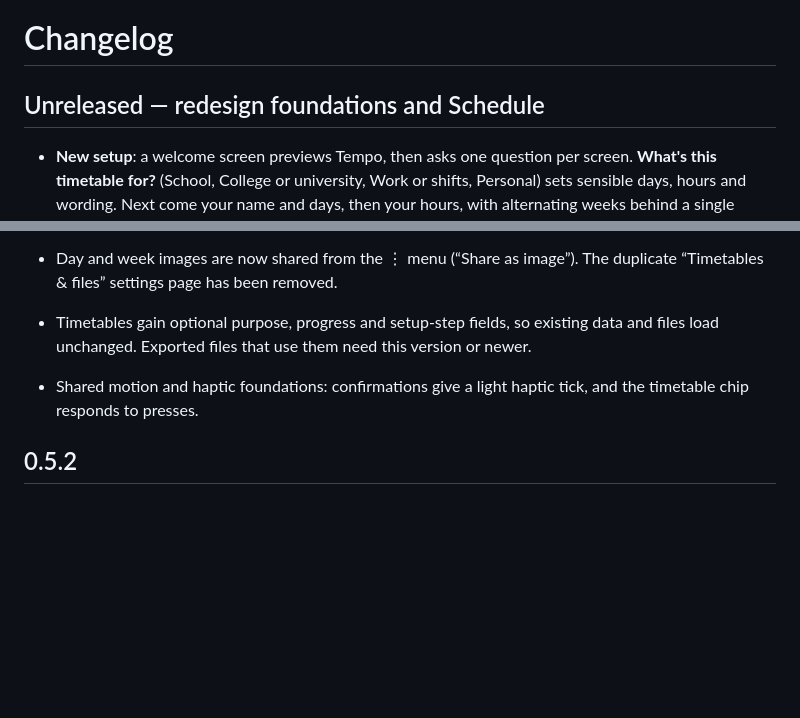
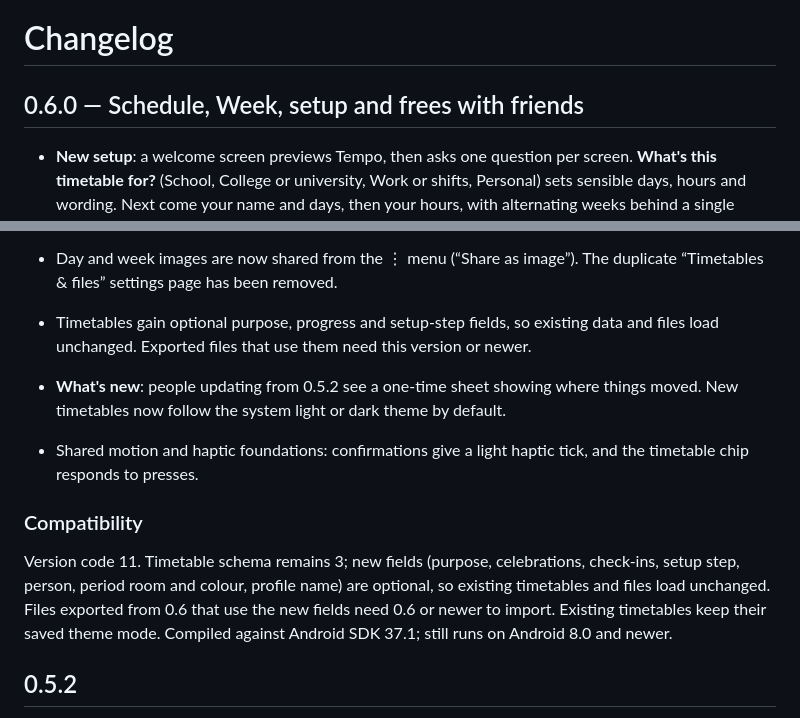
Before and after one commit to XDanfr/Tempo, a Markdown page: docs/CHANGELOG.md, 2 parts joined by grey strips. Rendered like a GitHub page; blank space fills up the shorter version.

```diff
--- a/docs/CHANGELOG.md
+++ b/docs/CHANGELOG.md
@@ -1,6 +1,6 @@
 # Changelog
 
-## Unreleased — redesign foundations and Schedule
+## 0.6.0 — Schedule, Week, setup and frees with friends
 
 - **New setup**: a welcome screen previews Tempo, then asks one question per screen. **What's this timetable for?** (School, College or university, Work or shifts, Personal) sets sensible days, hours and wording. Next come your name and days, then your hours, with alternating weeks behind a single switch. School and college timetables then set up periods. One-tap subject suggestions pick colours and icons automatically. A theme step previews your own week, an optional progress step asks about celebrations, streaks and XP, and a “You're all set” summary finishes it.
 - Wording follows the timetable's purpose: “Add lesson” for school, “Add shift” for work, and so on. Purpose and celebrations can be changed in Settings. Turning celebrations off also turns off day-complete confetti.
@@ -32,7 +32,12 @@
 - In the timetable switcher, tap a timetable to switch to it. Rename, Duplicate, Export and Delete are in each timetable's ⋮ menu. New and Import sit side by side, and Compare appears once you have two timetables.
 - Day and week images are now shared from the ⋮ menu (“Share as image”). The duplicate “Timetables & files” settings page has been removed.
 - Timetables gain optional purpose, progress and setup-step fields, so existing data and files load unchanged. Exported files that use them need this version or newer.
+- **What's new**: people updating from 0.5.2 see a one-time sheet showing where things moved. New timetables now follow the system light or dark theme by default.
 - Shared motion and haptic foundations: confirmations give a light haptic tick, and the timetable chip responds to presses.
+
+### Compatibility
+
+Version code 11. Timetable schema remains 3; new fields (purpose, celebrations, check-ins, setup step, person, period room and colour, profile name) are optional, so existing timetables and files load unchanged. Files exported from 0.6 that use the new fields need 0.6 or newer to import. Existing timetables keep their saved theme mode. Compiled against Android SDK 37.1; still runs on Android 8.0 and newer.
 
 ## 0.5.2
 
```
Also changed, not shown: README.md (+25 -46 lines), docs/ROADMAP.md (+1 -1 lines), docs/screenshots/schedule-checkins.jpg (added), docs/screenshots/schedule.jpg (added), docs/screenshots/setup-periods.jpg (added), docs/screenshots/setup.jpg (added), docs/screenshots/week.jpg (added), 6 other files.
